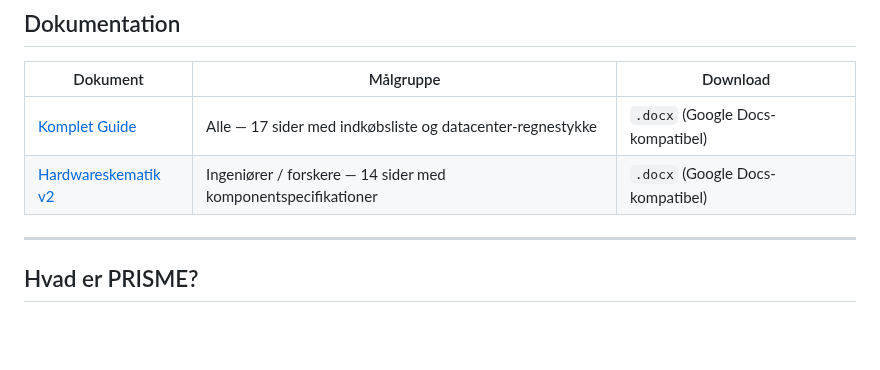
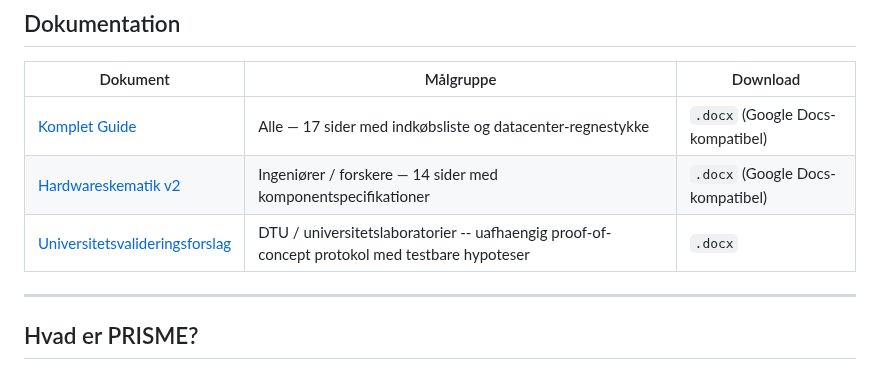
Before and after one commit to Janus5G/PRISME, a Markdown page: README.da.md, the part around the change. GitHub-like rendering; blank space fills up the shorter version.

Commit message:
Add University Validation Proposal document link

```diff
--- a/README.da.md
+++ b/README.da.md
@@ -28,7 +28,7 @@ Du kan skrive assembly-kode, se hvert tegn som et lysglimt med fem farvekanaler,
 |----------|-----------|----------|
 | [Komplet Guide](docs/PRISME_Komplet_Guide.docx) | Alle — 17 sider med indkøbsliste og datacenter-regnestykke | `.docx` (Google Docs-kompatibel) |
 | [Hardwareskematik v2](docs/PRISME_v2_Hardwareskematik.docx) | Ingeniører / forskere — 14 sider med komponentspecifikationer | `.docx` (Google Docs-kompatibel) |
-
+| [Universitetsvalideringsforslag](docs/PRISME_University_Validation_Proposal.docx) | DTU / universitetslaboratorier -- uafhaengig proof-of-concept protokol med testbare hypoteser | `.docx` |
 ---
 
 ## Hvad er PRISME?
```
